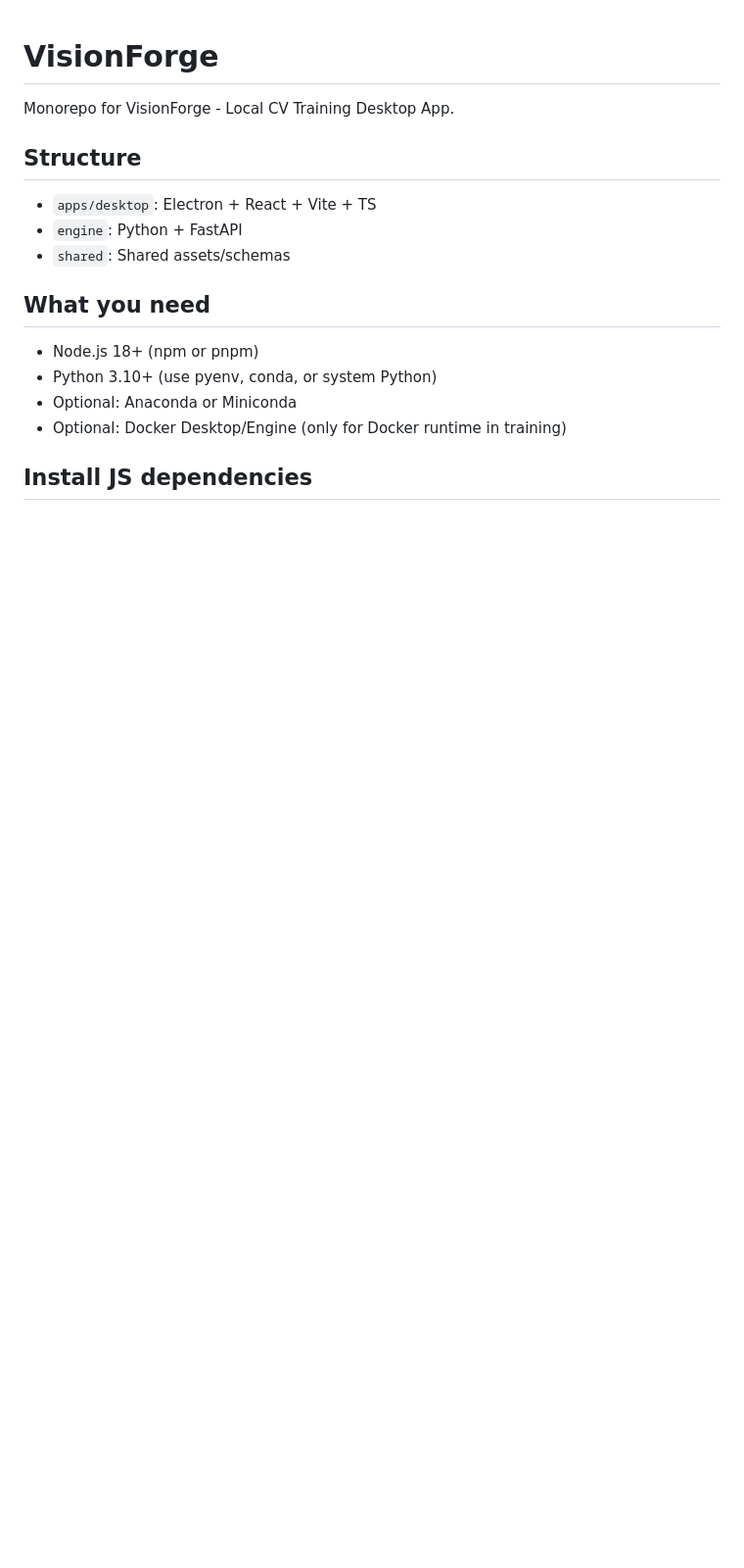
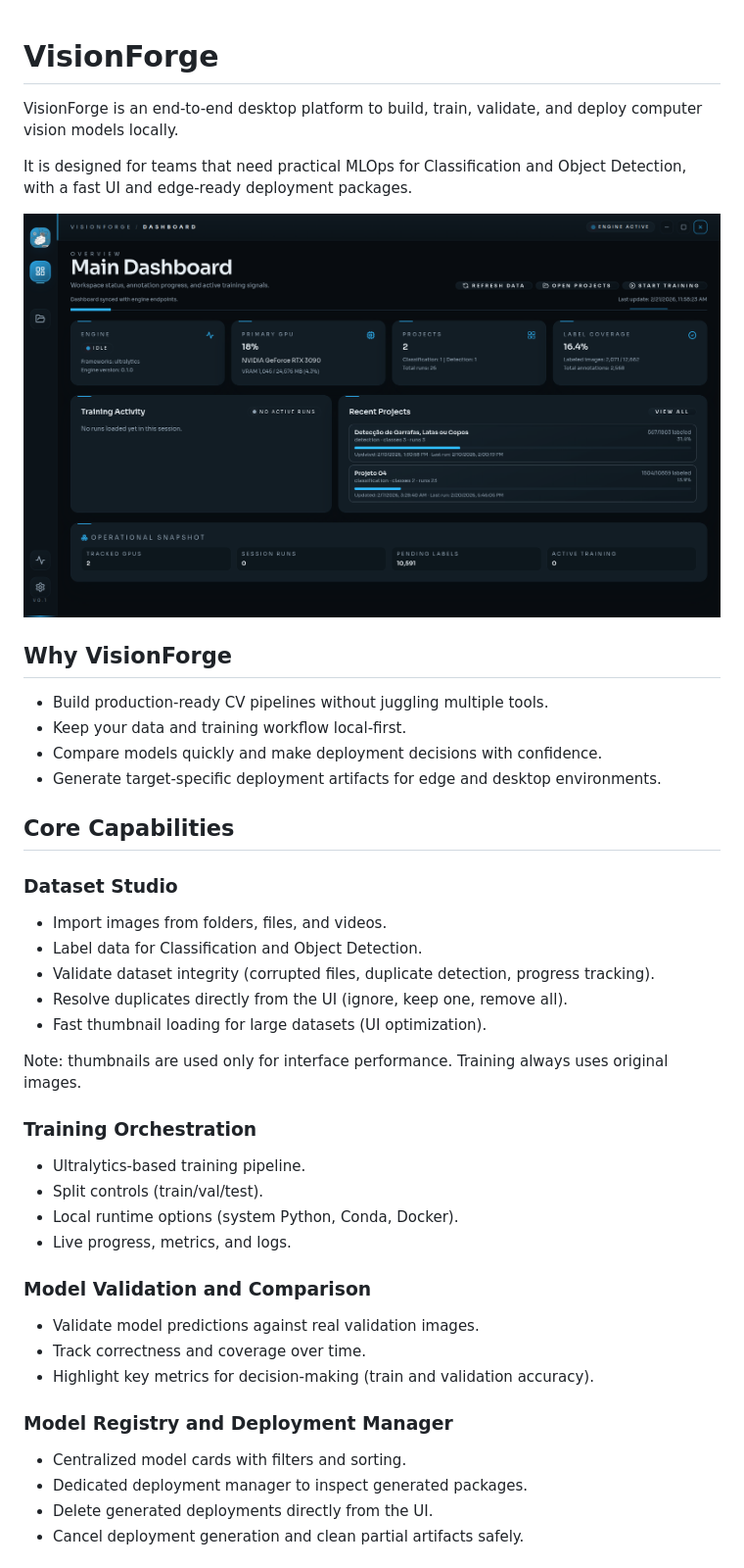
Before and after one commit to eduardodutragoncalves/visionforge, a Markdown page: README.md, the part around one of its changes. Shown at 98% size. GitHub-like rendering; pictures changed too: docs/screenshots/dashboard.png (added); blank space fills up the shorter version.

Commit message:
fix(sync): fix docs,tooling (screenshots/docs/readme) (7 files; +167/-102)

```diff
--- a/README.md
+++ b/README.md
@@ -1,18 +1,47 @@
 # VisionForge
 
-Monorepo for VisionForge - Local CV Training Desktop App.
+VisionForge is an end-to-end desktop platform to build, train, validate, and deploy computer vision models locally.
 
-## Structure
+It is designed for teams that need practical MLOps for Classification and Object Detection, with a fast UI and edge-ready deployment packages.
 
-- `apps/desktop`: Electron + React + Vite + TS
-- `engine`: Python + FastAPI
-- `shared`: Shared assets/schemas
+![VisionForge Dashboard](docs/screenshots/dashboard.png)
 
-## What you need
+## Why VisionForge
 
-- Node.js 18+ (npm or pnpm)
-- Python 3.10+ (use pyenv, conda, or system Python)
-- Optional: Anaconda or Miniconda
-- Optional: Docker Desktop/Engine (only for Docker runtime in training)
+- Build production-ready CV pipelines without juggling multiple tools.
+- Keep your data and training workflow local-first.
+- Compare models quickly and make deployment decisions with confidence.
+- Generate target-specific deployment artifacts for edge and desktop environments.
 
-## Install JS dependencies
+## Core Capabilities
+
+### Dataset Studio
+
+- Import images from folders, files, and videos.
+- Label data for Classification and Object Detection.
+- Validate dataset integrity (corrupted files, duplicate detection, progress tracking).
+- Resolve duplicates directly from the UI (ignore, keep one, remove all).
+- Fast thumbnail loading for large datasets (UI optimization).
+
+Note: thumbnails are used only for interface performance. Training always uses original images.
+
+### Training Orchestration
+
+- Ultralytics-based training pipeline.
+- Split controls (train/val/test).
+- Local runtime options (system Python, Conda, Docker).
+- Live progress, metrics, and logs.
+
+### Model Validation and Comparison
+
+- Validate model predictions against real validation images.
+- Track correctness and coverage over time.
+- Highlight key metrics for decision-making (train and validation accuracy).
+
+### Model Registry and Deployment Manager
+
+- Centralized model cards with filters and sorting.
+- Dedicated deployment manager to inspect generated packages.
+- Delete generated deployments directly from the UI.
+- Cancel deployment generation and clean partial artifacts safely.
+
```
Also changed, not shown: other parts of README.md (+70 -91 lines), docs/screenshots/dataset.png (added), docs/screenshots/models.png (added), docs/screenshots/projects.png (added), docs/screenshots/train-setup.png (added), 1 other file.
